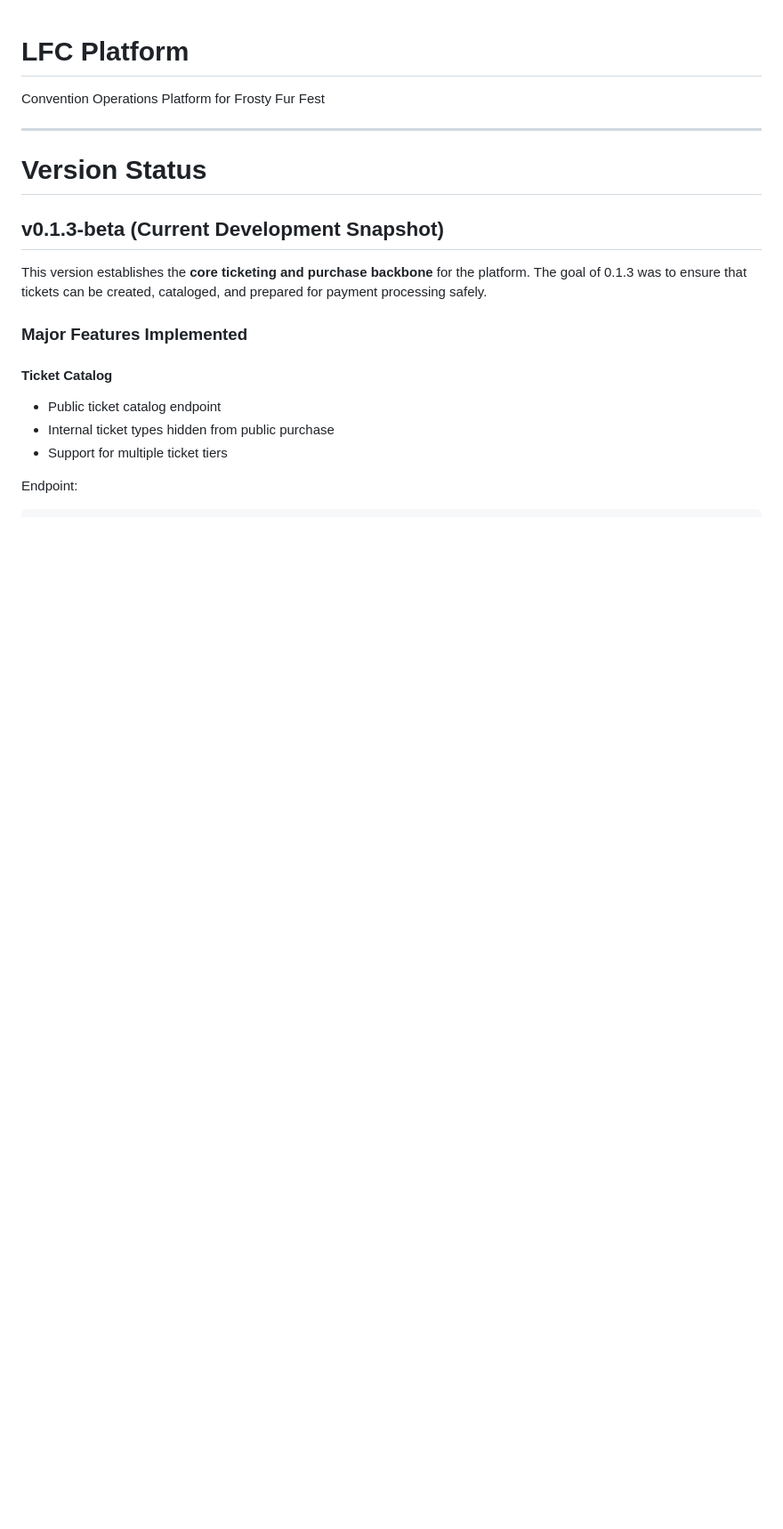
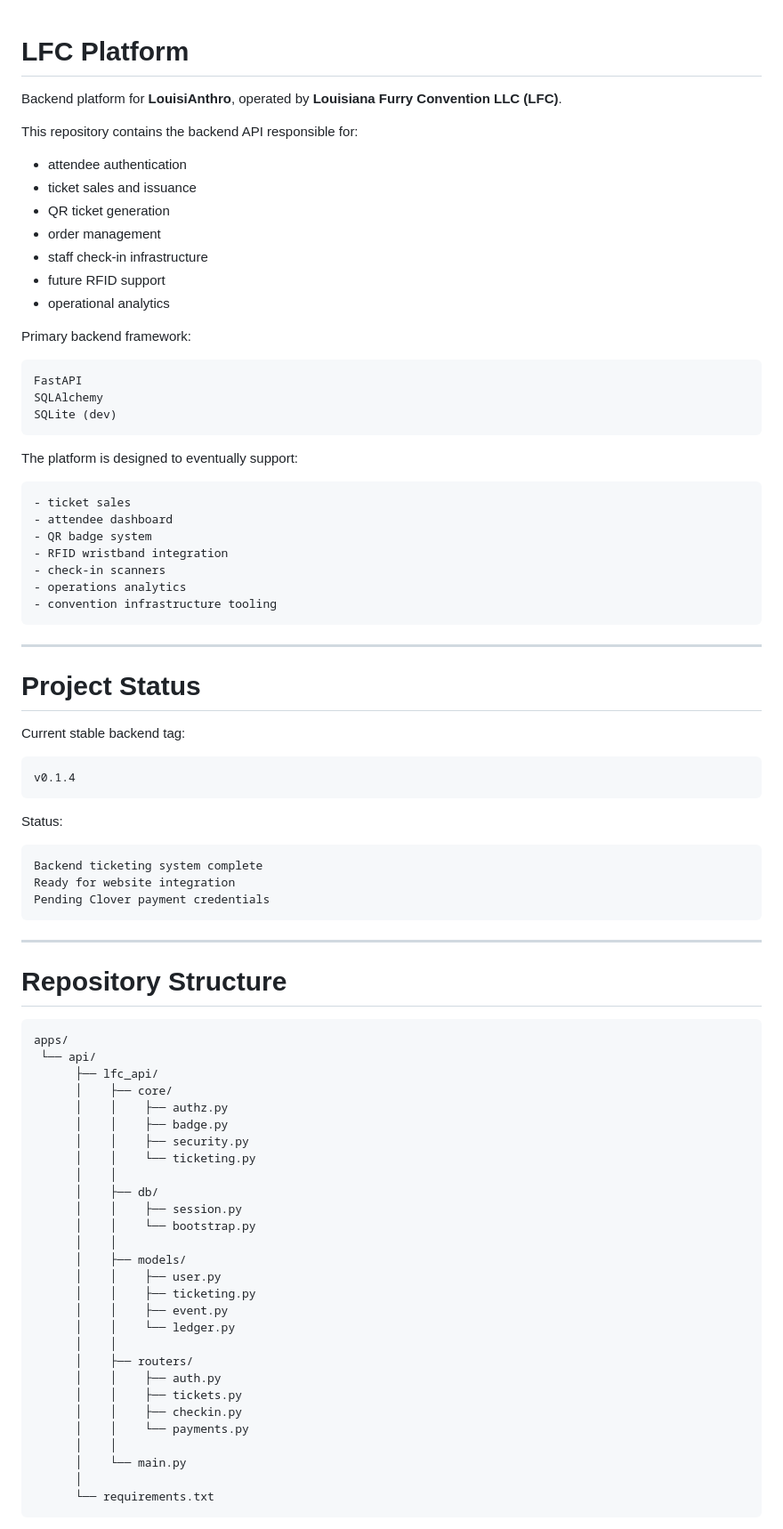
Before and after one commit to Louisiana-Furry-Convention/lfc-platform, a Markdown page: README.md, the part around one of its changes. Shown at 89% size. Rendered like a GitHub page; blank space fills up the shorter version.

Commit message:
v0.1.4: I forgot to udpate the readme

````diff
--- a/README.md
+++ b/README.md
@@ -1,21 +1,87 @@
 # LFC Platform
 
-Convention Operations Platform for Frosty Fur Fest
+Backend platform for **LouisiAnthro**, operated by **Louisiana Furry Convention LLC (LFC)**.
+
+This repository contains the backend API responsible for:
+
+- attendee authentication
+- ticket sales and issuance
+- QR ticket generation
+- order management
+- staff check-in infrastructure
+- future RFID support
+- operational analytics
+
+Primary backend framework:
+
+```
+FastAPI
+SQLAlchemy
+SQLite (dev)
+```
+
+The platform is designed to eventually support:
+
+```
+- ticket sales
+- attendee dashboard
+- QR badge system
+- RFID wristband integration
+- check-in scanners
+- operations analytics
+- convention infrastructure tooling
+```
 
 ---
 
-# Version Status
+# Project Status
 
-## v0.1.3-beta (Current Development Snapshot)
+Current stable backend tag:
 
-This version establishes the **core ticketing and purchase backbone** for the platform. The goal of 0.1.3 was to ensure that tickets can be created, cataloged, and prepared for payment processing safely.
+```
+v0.1.4
+```
 
-### Major Features Implemented
+Status:
 
-#### Ticket Catalog
+```
+Backend ticketing system complete
+Ready for website integration
+Pending Clover payment credentials
+```
 
-* Public ticket catalog endpoint
-* Internal ticket types hidden from public purchase
-* Support for multiple ticket tiers
+---
 
-Endpoint:
+# Repository Structure
+
+```
+apps/
+ └── api/
+      ├── lfc_api/
+      │    ├── core/
+      │    │    ├── authz.py
+      │    │    ├── badge.py
+      │    │    ├── security.py
+      │    │    └── ticketing.py
+      │    │
+      │    ├── db/
+      │    │    ├── session.py
+      │    │    └── bootstrap.py
+      │    │
+      │    ├── models/
+      │    │    ├── user.py
+      │    │    ├── ticketing.py
+      │    │    ├── event.py
+      │    │    └── ledger.py
+      │    │
+      │    ├── routers/
+      │    │    ├── auth.py
+      │    │    ├── tickets.py
+      │    │    ├── checkin.py
+      │    │    └── payments.py
+      │    │
+      │    └── main.py
+      │
+      └── requirements.txt
+```
+
````
Also changed, not shown: other parts of README.md (+258 -237 lines).
